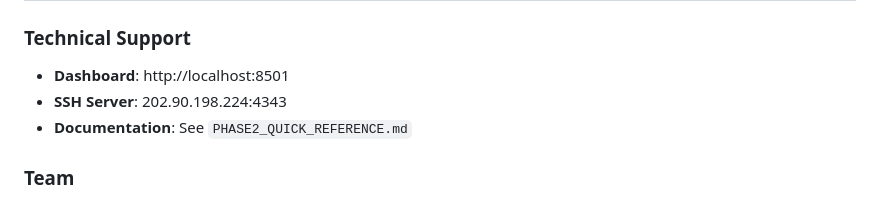
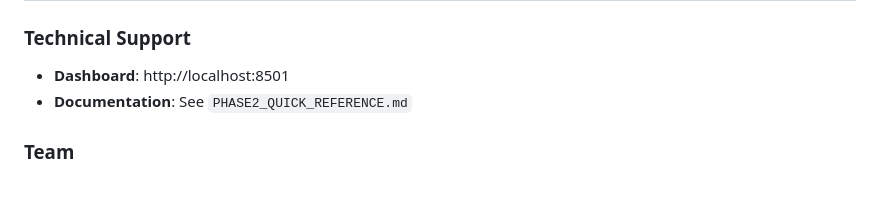
Before and after one commit to sumawanbmkg/EfficientNet, a Markdown page: README.md, the part around the change. Rendered like a GitHub page.

```diff
--- a/README.md
+++ b/README.md
@@ -263,7 +263,6 @@ git push origin feature/your-feature
 
 ### Technical Support
 - **Dashboard**: http://localhost:8501
-- **SSH Server**: 202.90.198.224:4343
 - **Documentation**: See `PHASE2_QUICK_REFERENCE.md`
 
 ### Team
```
